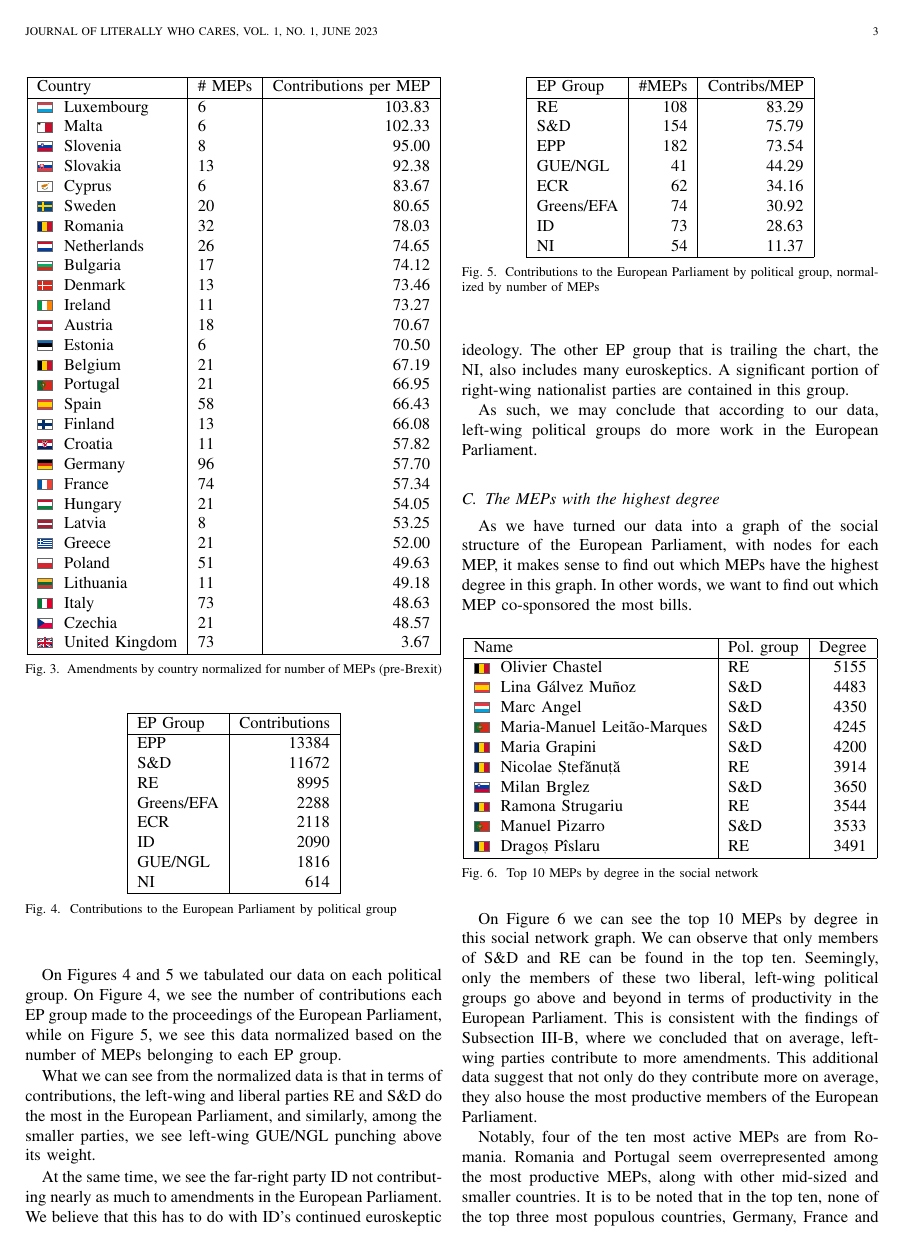
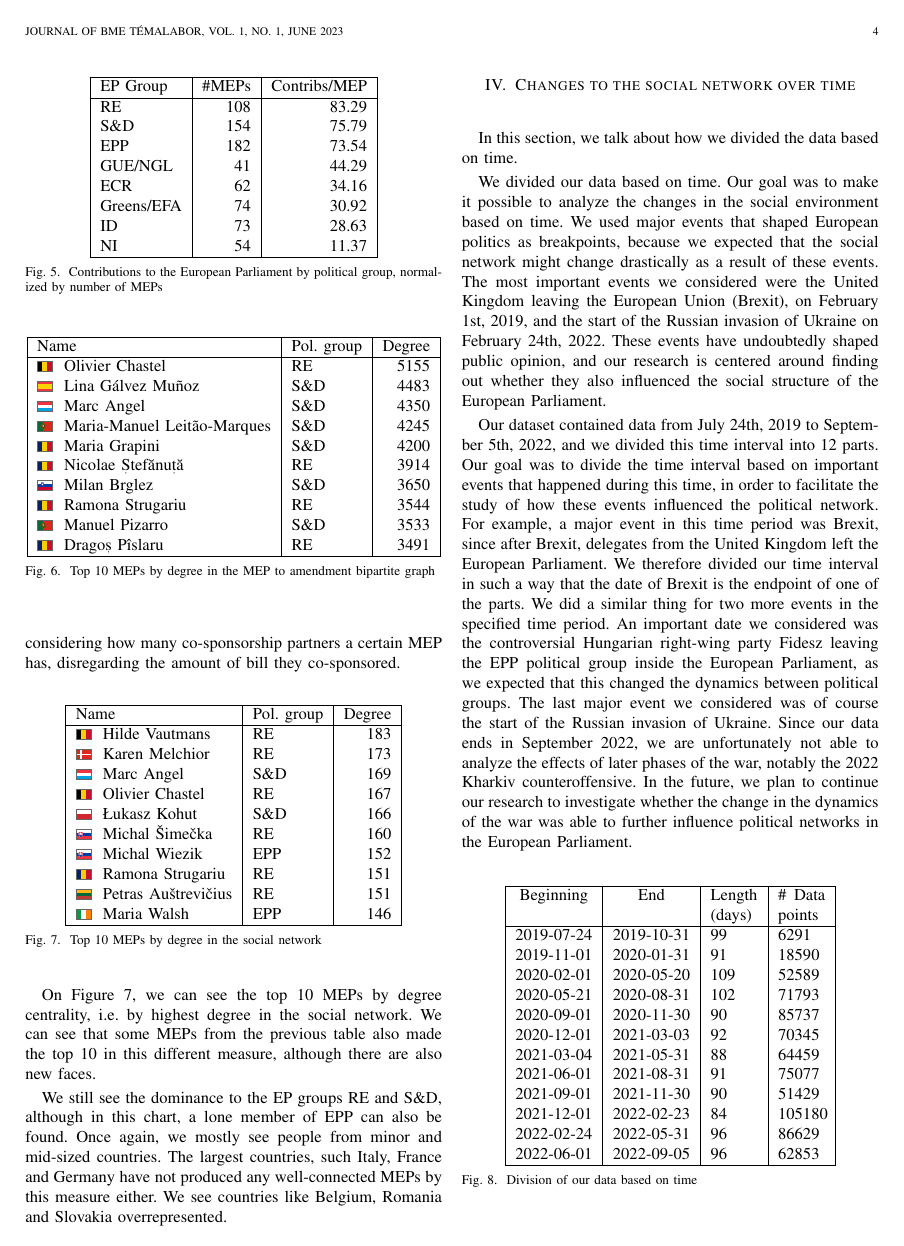
Before and after one commit to maritsm/temalabor-2023, a LaTeX paper (final-report/temalabor1_final_report.tex): page 3 of 5 before the commit and page 4 of 6 after it. The pictures show the PDF file final-report/temalabor1_final_report.pdf that the author committed with the source.

Commit message:
finalized report (hopefully)

```diff
--- a/final-report/temalabor1_final_report.tex
+++ b/final-report/temalabor1_final_report.tex
@@ -28,6 +29,6 @@
 
 % The paper headers
-\markboth{Journal of Literally Who Cares,~Vol.~1, No.~1, June~2023}%
+\markboth{Journal of BME Témalabor,~Vol.~1, No.~1, June~2023}%
 {Shell \MakeLowercase{\textit{et al.}}: A Sample Article Using IEEEtran.cls for IEEE Journals}
 
 %\IEEEpubid{0000--0000/00\$00.00~\copyright~2021 IEEE}
@@ -310,7 +315,7 @@ As we have turned our data into a graph of the social structure of the European
 			\worldflag{RO} Dragoș Pîslaru & RE & 3491 \\
 			\hline
 		\end{tabular}
-		\caption{Top 10 MEPs by degree in the social network}
+		\caption{Top 10 MEPs by degree in the MEP to amendment bipartite graph}
 		\label{top10_meps_degree}
 	\end{center}
 \end{figure}
@@ -318,6 +323,37 @@ As we have turned our data into a graph of the social structure of the European
 On Figure \ref{top10_meps_degree} we can see the top 10 MEPs by degree in this social network graph. We can observe that only members of S\&D and RE can be found in the top ten. Seemingly, only the members of these two liberal, left-wing political groups go above and beyond in terms of productivity in the European Parliament. This is consistent with the findings of Subsection \ref{epgroupactivity}, where we concluded that on average, left-wing parties contribute to more amendments. This additional data suggest that not only do they contribute more on average, they also house the most productive members of the European Parliament.
 
 Notably, four of the ten most active MEPs are from Romania. Romania and Portugal seem overrepresented among the most productive MEPs, along with other mid-sized and smaller countries. It is to be noted that in the top ten, none of the top three most populous countries, Germany, France and Italy, appear; despite the large number of representatives they send to the European Union. We can compare this to the data in Subsection \ref{countryactivity}, where we can see that in general, MEPs from more populous countries contribute less to the European Parliament.
+
+\subsection{Degree centrality in the social network}
+
+We have thus found the MEPs with the highest degree in the original, bipartite graph. Let us now find the MEPs with the highest degree in the projected social network graph. The difference from the previous subsection is that we are only considering how many co-sponsorship partners a certain MEP has, disregarding the amount of bill they co-sponsored.
+
+\begin{figure}[h]
+	\begin{center}
+		\begin{tabular}{| l | l | r |}
+			\hline
+			Name & Pol. group & Degree  \\
+			\hline
+			\worldflag{BE} Hilde Vautmans & RE & 183 \\
+			\worldflag{DK} Karen Melchior & RE & 173 \\
+			\worldflag{LU} Marc Angel & S\&D & 169 \\
+			\worldflag{BE} Olivier Chastel & RE & 167 \\
+			\worldflag{PL} Łukasz Kohut & S\&D & 166 \\
+			\worldflag{SK} Michal Šimečka & RE & 160 \\
+			\worldflag{SK} Michal Wiezik & EPP & 152 \\
+			\worldflag{RO} Ramona Strugariu & RE & 151 \\
+			\worldflag{LT} Petras Auštrevičius & RE & 151 \\
+			\worldflag{IE} Maria Walsh & EPP & 146 \\
+			\hline
+		\end{tabular}
+		\caption{Top 10 MEPs by degree in the social network}
+		\label{top10_meps_degreecentrality}
+	\end{center}
+\end{figure}
+
+On Figure \ref{top10_meps_degreecentrality}, we can see the top 10 MEPs by degree centrality, i.e. by highest degree in the social network. We can see that some MEPs from the previous table also made the top 10 in this different measure, although there are also new faces.
+
+We still see the dominance to the EP groups RE and S\&D, although in this chart, a lone member of EPP can also be found. Once again, we mostly see people from minor and mid-sized countries. The largest countries, such Italy, France and Germany have not produced any well-connected MEPs by this measure either. We see countries like Belgium, Romania and Slovakia overrepresented.
 
 \section{Changes to the social network over time} \label{sec:overtime_anal}
 
```
Also changed, not shown: final-report/temalabor1_final_report.pdf, final-report/temalabor1_final_report.tex (13 more changed lines), 4 other files.
